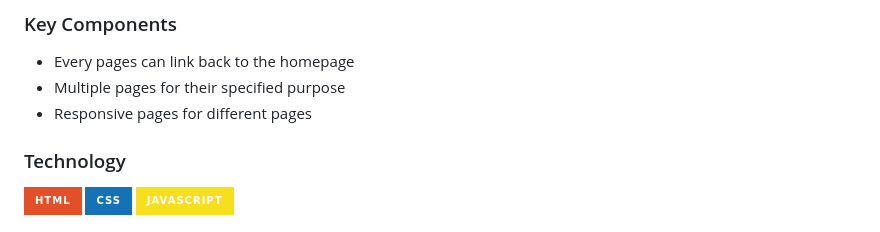
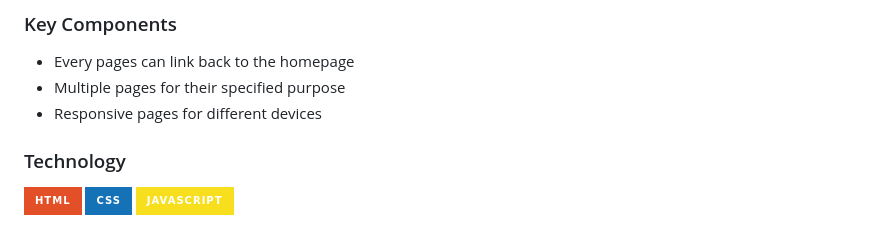
Before and after one commit to AmielAzul/WD-FinalsAzul, a Markdown page: readme.md, the part around the change. Rendered like a GitHub page; badges without logos.

```diff
--- a/readme.md
+++ b/readme.md
@@ -71,7 +71,7 @@ Guiding Question:
 <!-- The following are just sample -->
 - Every pages can link back to the homepage
 - Multiple pages for their specified purpose
-- Responsive pages for different pages
+- Responsive pages for different devices
 
 ### Technology
 <!-- TODO: List of Technology Used -->
```
